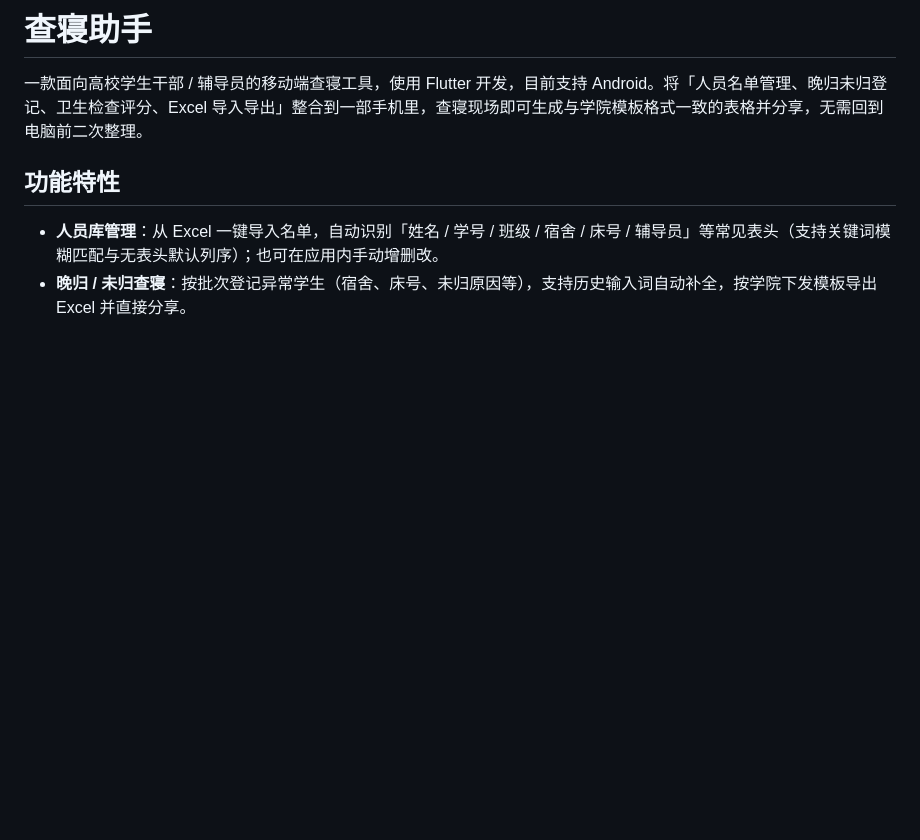
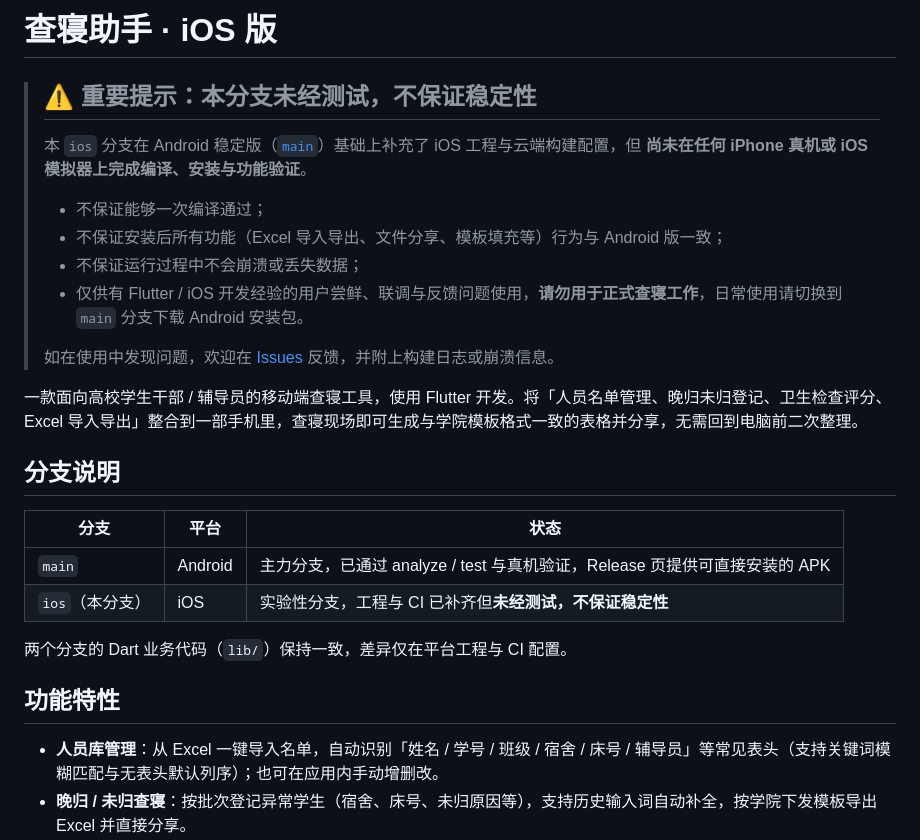
Before and after one commit to fwzjszd/dorm-inspection, a Markdown page: README.md, the part around one of its changes. Rendered like a GitHub page; blank space fills up the shorter version.

```diff
--- a/README.md
+++ b/README.md
@@ -1,6 +1,26 @@
-# 查寝助手
+# 查寝助手 · iOS 版
 
-一款面向高校学生干部 / 辅导员的移动端查寝工具，使用 Flutter 开发，目前支持 Android。将「人员名单管理、晚归未归登记、卫生检查评分、Excel 导入导出」整合到一部手机里，查寝现场即可生成与学院模板格式一致的表格并分享，无需回到电脑前二次整理。
+> ## ⚠️ 重要提示：本分支未经测试，不保证稳定性
+>
+> 本 `ios` 分支在 Android 稳定版（[`main`](https://github.com/fwzjszd/dorm-inspection)）基础上补充了 iOS 工程与云端构建配置，但 **尚未在任何 iPhone 真机或 iOS 模拟器上完成编译、安装与功能验证**。
+>
+> - 不保证能够一次编译通过；
+> - 不保证安装后所有功能（Excel 导入导出、文件分享、模板填充等）行为与 Android 版一致；
+> - 不保证运行过程中不会崩溃或丢失数据；
+> - 仅供有 Flutter / iOS 开发经验的用户尝鲜、联调与反馈问题使用，**请勿用于正式查寝工作**，日常使用请切换到 `main` 分支下载 Android 安装包。
+>
+> 如在使用中发现问题，欢迎在 [Issues](https://github.com/fwzjszd/dorm-inspection/issues) 反馈，并附上构建日志或崩溃信息。
+
+一款面向高校学生干部 / 辅导员的移动端查寝工具，使用 Flutter 开发。将「人员名单管理、晚归未归登记、卫生检查评分、Excel 导入导出」整合到一部手机里，查寝现场即可生成与学院模板格式一致的表格并分享，无需回到电脑前二次整理。
+
+## 分支说明
+
+| 分支 | 平台 | 状态 |
+|---|---|---|
+| `main` | Android | 主力分支，已通过 analyze / test 与真机验证，Release 页提供可直接安装的 APK |
+| `ios`（本分支） | iOS | 实验性分支，工程与 CI 已补齐但**未经测试，不保证稳定性** |
+
+两个分支的 Dart 业务代码（`lib/`）保持一致，差异仅在平台工程与 CI 配置。
 
 ## 功能特性
 
```
Also changed, not shown: other parts of README.md (+44 -17 lines).
